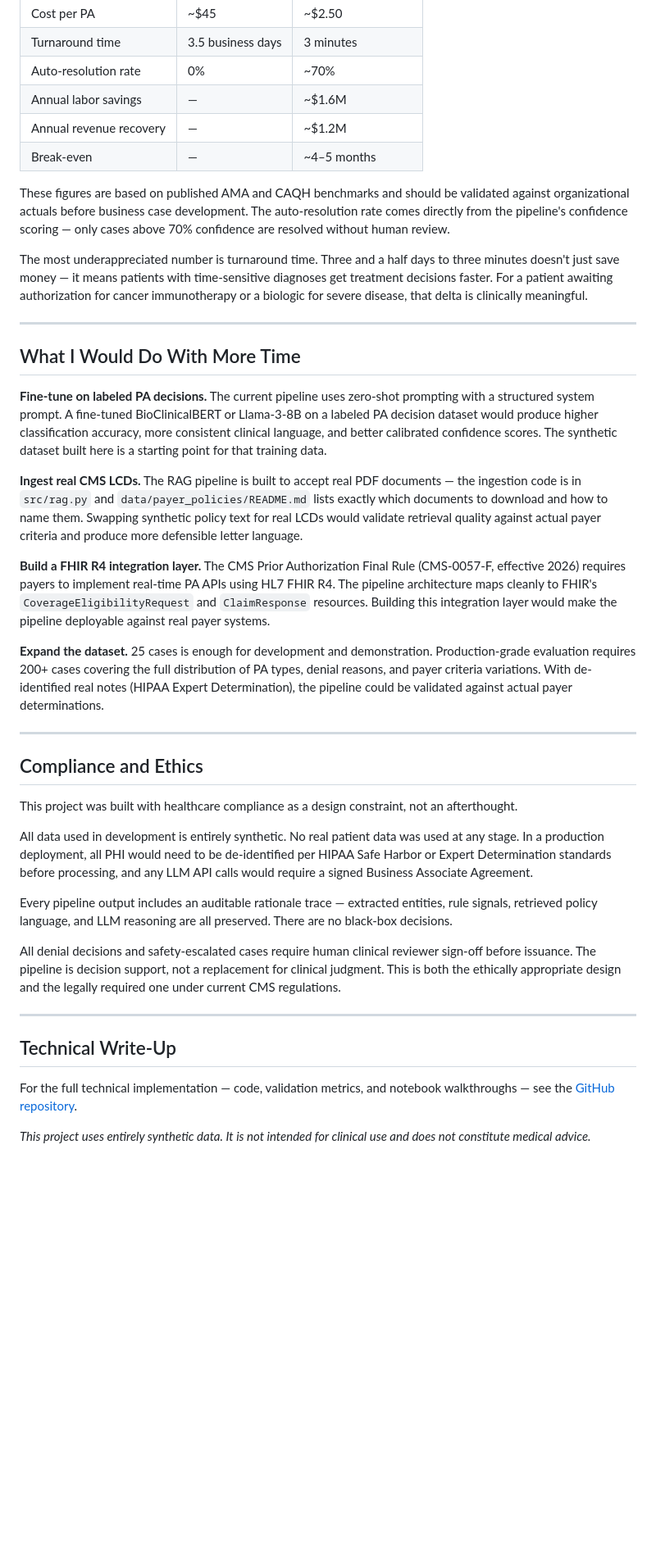
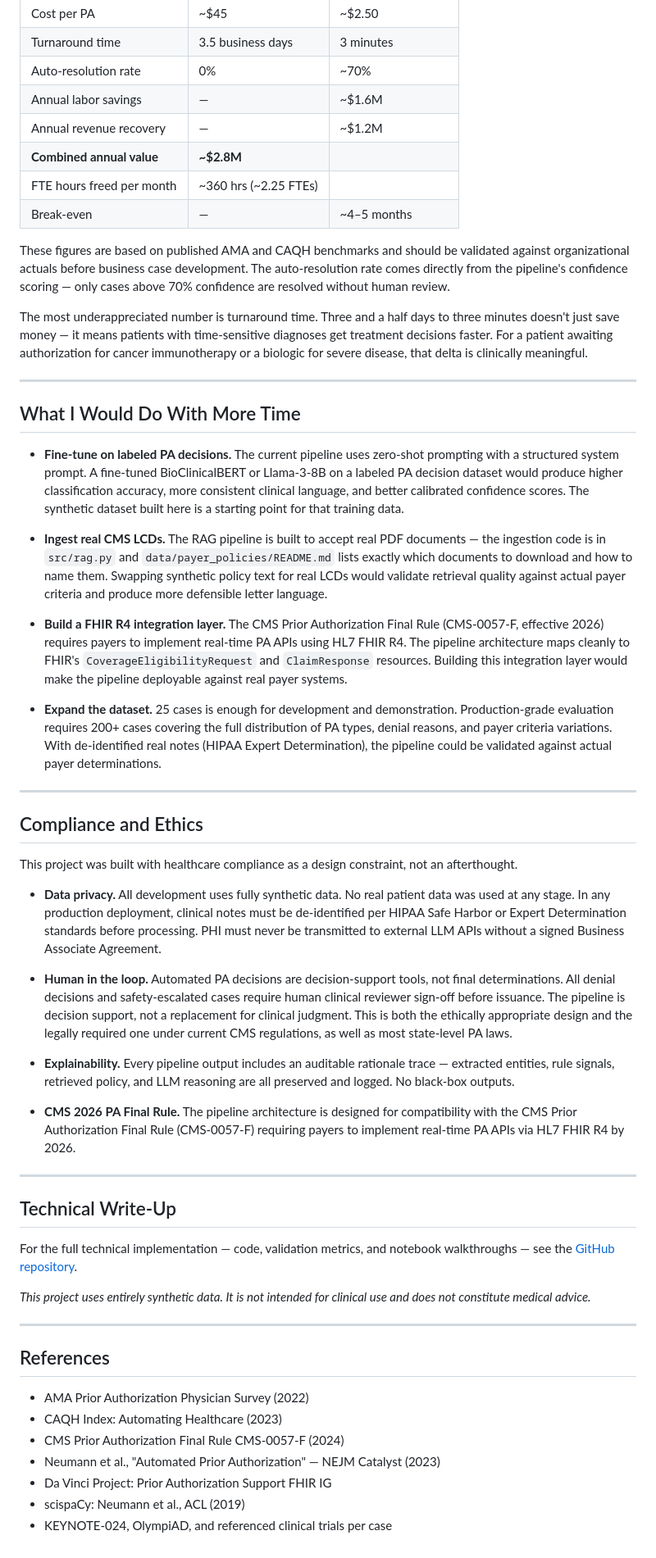
Before and after one commit to Hannah-Hiltz/PriorAuthAutomation, a Markdown page: docs/index.md, the part around one of its changes. Shown at 82% size. GitHub-like rendering; blank space fills up the shorter version.

```diff
--- a/docs/index.md
+++ b/docs/index.md
@@ -85,6 +132,8 @@ For a health system processing 5,000 PA requests per month, the modeled annual i
 | Auto-resolution rate | 0% | ~70% |
 | Annual labor savings | — | ~$1.6M |
 | Annual revenue recovery | — | ~$1.2M |
+| **Combined annual value** | **~$2.8M** |
+| FTE hours freed per month | ~360 hrs (~2.25 FTEs) |
 | Break-even | — | ~4–5 months |
 
 These figures are based on published AMA and CAQH benchmarks and should be validated against organizational actuals before business case development. The auto-resolution rate comes directly from the pipeline's confidence scoring — only cases above 70% confidence are resolved without human review.
@@ -95,13 +144,13 @@ The most underappreciated number is turnaround time. Three and a half days to th
 
 ## What I Would Do With More Time
 
-**Fine-tune on labeled PA decisions.** The current pipeline uses zero-shot prompting with a structured system prompt. A fine-tuned BioClinicalBERT or Llama-3-8B on a labeled PA decision dataset would produce higher classification accuracy, more consistent clinical language, and better calibrated confidence scores. The synthetic dataset built here is a starting point for that training data.
+- **Fine-tune on labeled PA decisions.** The current pipeline uses zero-shot prompting with a structured system prompt. A fine-tuned BioClinicalBERT or Llama-3-8B on a labeled PA decision dataset would produce higher classification accuracy, more consistent clinical language, and better calibrated confidence scores. The synthetic dataset built here is a starting point for that training data.
 
-**Ingest real CMS LCDs.** The RAG pipeline is built to accept real PDF documents — the ingestion code is in `src/rag.py` and `data/payer_policies/README.md` lists exactly which documents to download and how to name them. Swapping synthetic policy text for real LCDs would validate retrieval quality against actual payer criteria and produce more defensible letter language.
+- **Ingest real CMS LCDs.** The RAG pipeline is built to accept real PDF documents — the ingestion code is in `src/rag.py` and `data/payer_policies/README.md` lists exactly which documents to download and how to name them. Swapping synthetic policy text for real LCDs would validate retrieval quality against actual payer criteria and produce more defensible letter language.
 
-**Build a FHIR R4 integration layer.** The CMS Prior Authorization Final Rule (CMS-0057-F, effective 2026) requires payers to implement real-time PA APIs using HL7 FHIR R4. The pipeline architecture maps cleanly to FHIR's `CoverageEligibilityRequest` and `ClaimResponse` resources. Building this integration layer would make the pipeline deployable against real payer systems.
+- **Build a FHIR R4 integration layer.** The CMS Prior Authorization Final Rule (CMS-0057-F, effective 2026) requires payers to implement real-time PA APIs using HL7 FHIR R4. The pipeline architecture maps cleanly to FHIR's `CoverageEligibilityRequest` and `ClaimResponse` resources. Building this integration layer would make the pipeline deployable against real payer systems.
 
-**Expand the dataset.** 25 cases is enough for development and demonstration. Production-grade evaluation requires 200+ cases covering the full distribution of PA types, denial reasons, and payer criteria variations. With de-identified real notes (HIPAA Expert Determination), the pipeline could be validated against actual payer determinations.
+- **Expand the dataset.** 25 cases is enough for development and demonstration. Production-grade evaluation requires 200+ cases covering the full distribution of PA types, denial reasons, and payer criteria variations. With de-identified real notes (HIPAA Expert Determination), the pipeline could be validated against actual payer determinations.
 
 ---
 
@@ -109,11 +158,13 @@ The most underappreciated number is turnaround time. Three and a half days to th
 
 This project was built with healthcare compliance as a design constraint, not an afterthought.
 
-All data used in development is entirely synthetic. No real patient data was used at any stage. In a production deployment, all PHI would need to be de-identified per HIPAA Safe Harbor or Expert Determination standards before processing, and any LLM API calls would require a signed Business Associate Agreement.
+- **Data privacy.** All development uses fully synthetic data. No real patient data was used at any stage. In any production deployment, clinical notes must be de-identified per HIPAA Safe Harbor or Expert Determination standards before processing. PHI must never be transmitted to external LLM APIs without a signed Business Associate Agreement.
 
-Every pipeline output includes an auditable rationale trace — extracted entities, rule signals, retrieved policy language, and LLM reasoning are all preserved. There are no black-box decisions.
+- **Human in the loop.** Automated PA decisions are decision-support tools, not final determinations. All denial decisions and safety-escalated cases require human clinical reviewer sign-off before issuance. The pipeline is decision support, not a replacement for clinical judgment. This is both the ethically appropriate design and the legally required one under current CMS regulations, as well as most state-level PA laws.
 
-All denial decisions and safety-escalated cases require human clinical reviewer sign-off before issuance. The pipeline is decision support, not a replacement for clinical judgment. This is both the ethically appropriate design and the legally required one under current CMS regulations.
+- **Explainability.** Every pipeline output includes an auditable rationale trace — extracted entities, rule signals, retrieved policy, and LLM reasoning are all preserved and logged. No black-box outputs.
+
+- **CMS 2026 PA Final Rule.** The pipeline architecture is designed for compatibility with the CMS Prior Authorization Final Rule (CMS-0057-F) requiring payers to implement real-time PA APIs via HL7 FHIR R4 by 2026.
 
 ---
 
@@ -122,3 +173,15 @@ All denial decisions and safety-escalated cases require human clinical reviewer
 For the full technical implementation — code, validation metrics, and notebook walkthroughs — see the [GitHub repository](https://github.com/Hannah-Hiltz/PriorAuthAutomation).
 
 *This project uses entirely synthetic data. It is not intended for clinical use and does not constitute medical advice.*
+
+---
+
+## References
+
+- AMA Prior Authorization Physician Survey (2022)
+- CAQH Index: Automating Healthcare (2023)
+- CMS Prior Authorization Final Rule CMS-0057-F (2024)
+- Neumann et al., "Automated Prior Authorization" — NEJM Catalyst (2023)
+- Da Vinci Project: Prior Authorization Support FHIR IG
+- scispaCy: Neumann et al., ACL (2019)
+- KEYNOTE-024, OlympiAD, and referenced clinical trials per case
```
Also changed, not shown: other parts of docs/index.md (+61 -14 lines).
